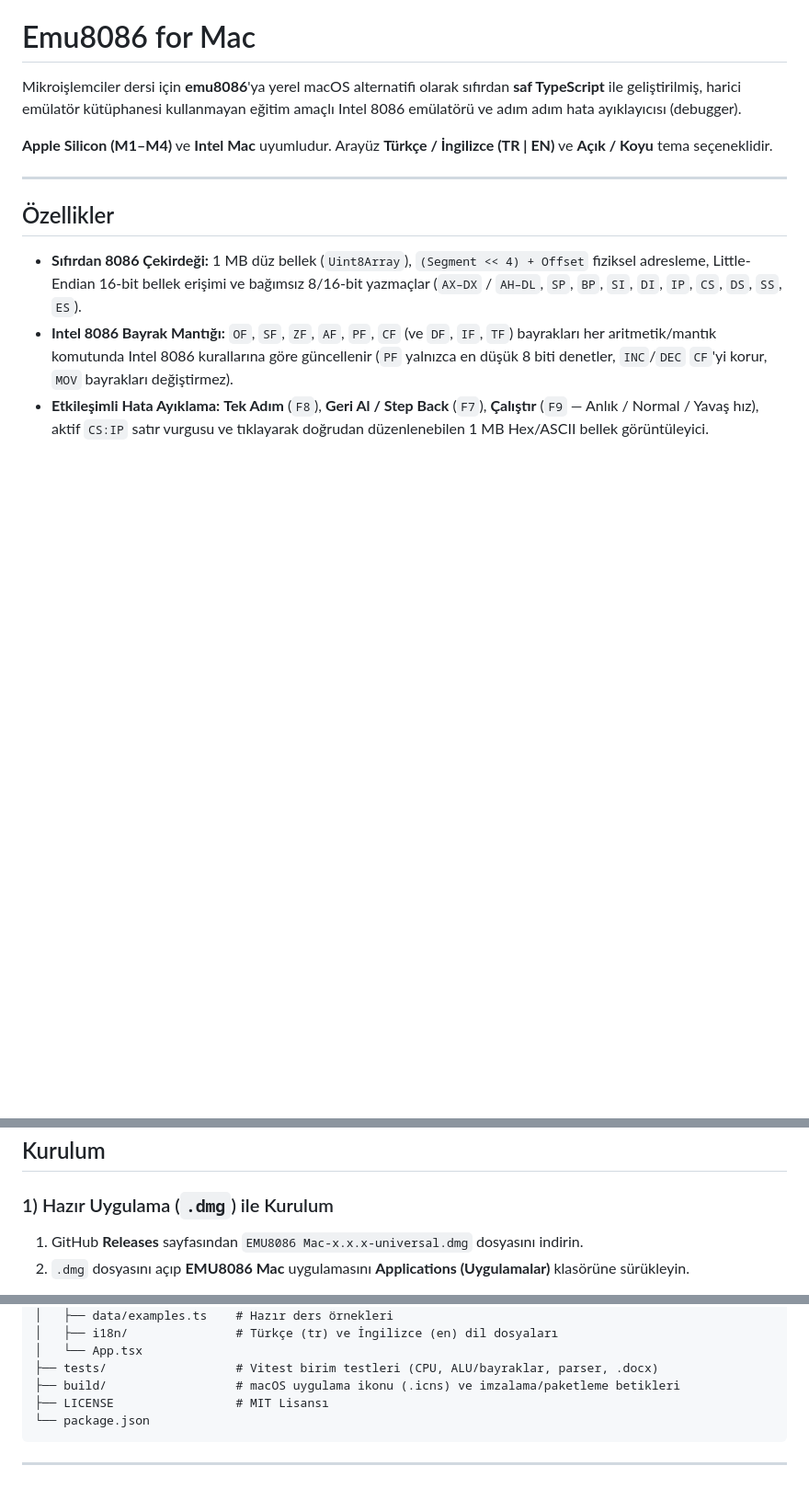
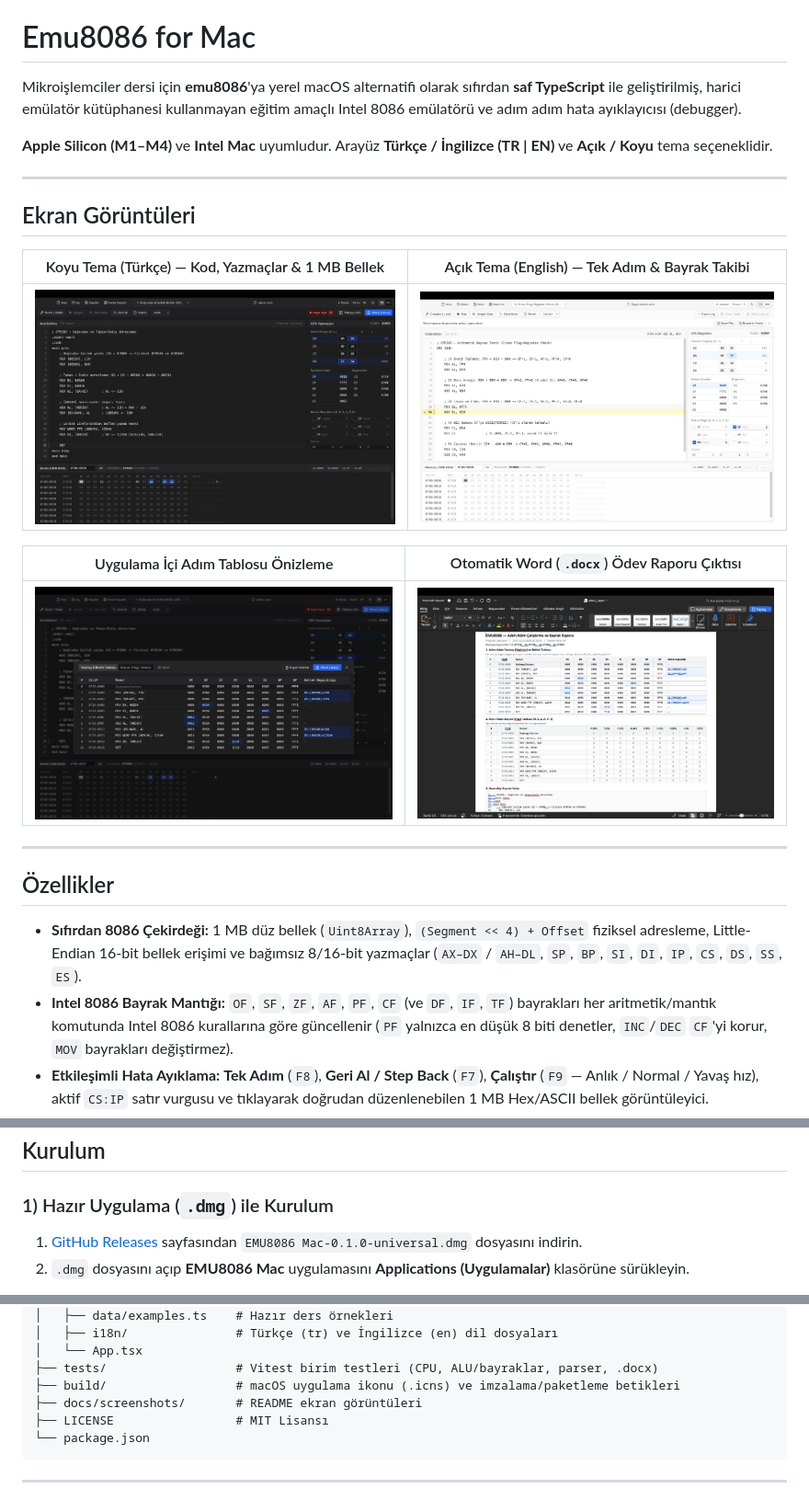
Before and after one commit to CelalTurkoglu/Emu8086_for_Mac, a Markdown page: README.md, 3 parts joined by grey strips. Shown at 92% size. Rendered like a GitHub page; pictures changed too: docs/screenshots/trace-table-modal.jpg (added), docs/screenshots/ui-dark-tr.jpg (added), docs/screenshots/ui-light-en.jpg (added); blank space fills up the shorter version.

Commit message:
docs: add app & Word export screenshots to README

````diff
--- a/README.md
+++ b/README.md
@@ -3,6 +3,18 @@
 Mikroişlemciler dersi için **emu8086**'ya yerel macOS alternatifi olarak sıfırdan **saf TypeScript** ile geliştirilmiş, harici emülatör kütüphanesi kullanmayan eğitim amaçlı Intel 8086 emülatörü ve adım adım hata ayıklayıcısı (debugger).
 
 **Apple Silicon (M1–M4)** ve **Intel Mac** uyumludur. Arayüz **Türkçe / İngilizce (TR | EN)** ve **Açık / Koyu** tema seçeneklidir.
+
+---
+
+## Ekran Görüntüleri
+
+| Koyu Tema (Türkçe) — Kod, Yazmaçlar & 1 MB Bellek | Açık Tema (English) — Tek Adım & Bayrak Takibi |
+| :---: | :---: |
+| ![Koyu Tema Türkçe Arayüz](docs/screenshots/ui-dark-tr.jpg) | ![Açık Tema İngilizce Arayüz](docs/screenshots/ui-light-en.jpg) |
+
+| Uygulama İçi Adım Tablosu Önizleme | Otomatik Word (`.docx`) Ödev Raporu Çıktısı |
+| :---: | :---: |
+| ![Adım Adım Tablo Önizleme](docs/screenshots/trace-table-modal.jpg) | ![Word Raporu Çıktısı](docs/screenshots/word-export-report.jpg) |
 
 ---
 
@@ -19,7 +31,7 @@ Mikroişlemciler dersi için **emu8086**'ya yerel macOS alternatifi olarak sıf
 ## Kurulum
 
 ### 1) Hazır Uygulama (`.dmg`) ile Kurulum
-1. GitHub **Releases** sayfasından `EMU8086 Mac-x.x.x-universal.dmg` dosyasını indirin.
+1. [GitHub Releases](https://github.com/CelalTurkoglu/Emu8086_for_Mac/releases) sayfasından `EMU8086 Mac-0.1.0-universal.dmg` dosyasını indirin.
 2. `.dmg` dosyasını açıp **EMU8086 Mac** uygulamasını **Applications (Uygulamalar)** klasörüne sürükleyin.
 
 > **macOS İlk Açılış Notu:** Uygulama Apple Developer hesabı olmadan yerel ad-hoc imza ile derlendiği için internetten indirildiğinde macOS *"doğrulanamadı / hasarlı"* uyarısı gösterebilir.
@@ -134,6 +146,7 @@ Emu8086_for_Mac/
 │   └── App.tsx
 ├── tests/                  # Vitest birim testleri (CPU, ALU/bayraklar, parser, .docx)
 ├── build/                  # macOS uygulama ikonu (.icns) ve imzalama/paketleme betikleri
+├── docs/screenshots/       # README ekran görüntüleri
 ├── LICENSE                 # MIT Lisansı
 └── package.json
 ```
````
